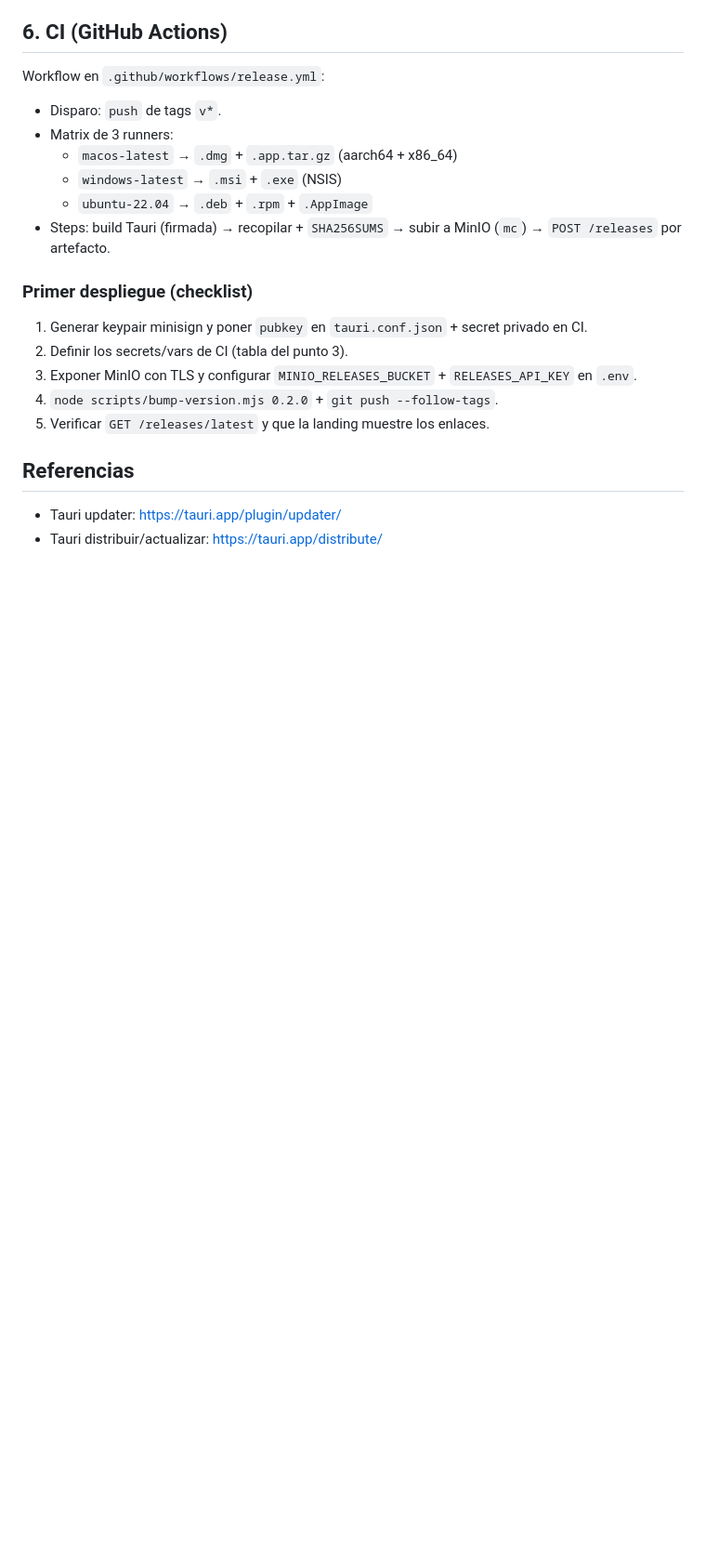
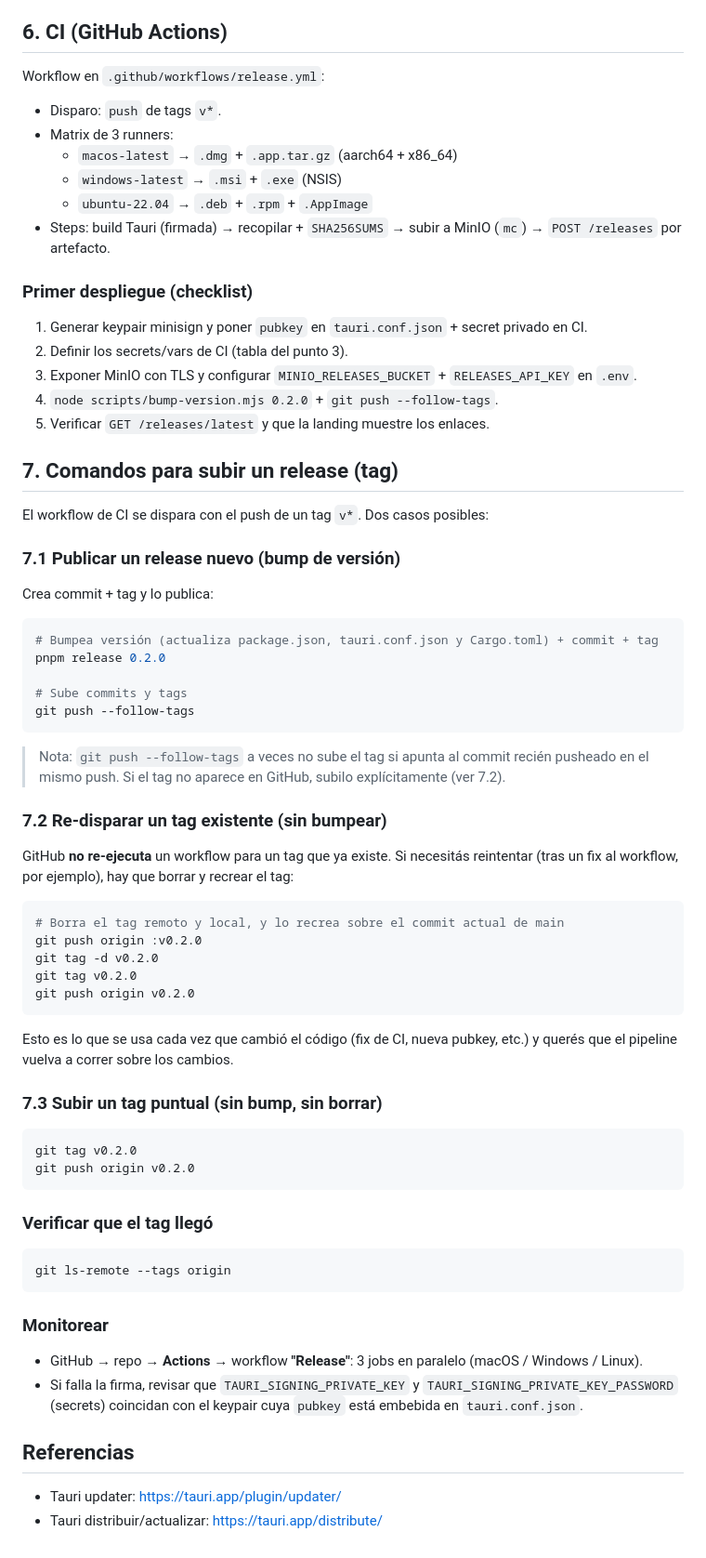
Before and after one commit to MichiWoo/tether, a Markdown page: docs/RELEASES.md, the part around the change. Shown at 93% size. Rendered like a GitHub page; blank space fills up the shorter version.

Commit message:
Add releases doc

````diff
--- a/docs/RELEASES.md
+++ b/docs/RELEASES.md
@@ -144,6 +144,63 @@ Workflow en `.github/workflows/release.yml`:
 4. `node scripts/bump-version.mjs 0.2.0` + `git push --follow-tags`.
 5. Verificar `GET /releases/latest` y que la landing muestre los enlaces.
 
+## 7. Comandos para subir un release (tag)
+
+El workflow de CI se dispara con el push de un tag `v*`. Dos casos posibles:
+
+### 7.1 Publicar un release nuevo (bump de versión)
+
+Crea commit + tag y lo publica:
+
+```bash
+# Bumpea versión (actualiza package.json, tauri.conf.json y Cargo.toml) + commit + tag
+pnpm release 0.2.0
+
+# Sube commits y tags
+git push --follow-tags
+```
+
+> Nota: `git push --follow-tags` a veces no sube el tag si apunta al commit recién
+> pusheado en el mismo push. Si el tag no aparece en GitHub, subilo explícitamente
+> (ver 7.2).
+
+### 7.2 Re-disparar un tag existente (sin bumpear)
+
+GitHub **no re-ejecuta** un workflow para un tag que ya existe. Si necesitás reintentar
+(tras un fix al workflow, por ejemplo), hay que borrar y recrear el tag:
+
+```bash
+# Borra el tag remoto y local, y lo recrea sobre el commit actual de main
+git push origin :v0.2.0
+git tag -d v0.2.0
+git tag v0.2.0
+git push origin v0.2.0
+```
+
+Esto es lo que se usa cada vez que cambió el código (fix de CI, nueva pubkey, etc.)
+y querés que el pipeline vuelva a correr sobre los cambios.
+
+### 7.3 Subir un tag puntual (sin bump, sin borrar)
+
+```bash
+git tag v0.2.0
+git push origin v0.2.0
+```
+
+### Verificar que el tag llegó
+
+```bash
+git ls-remote --tags origin
+```
+
+### Monitorear
+
+- GitHub → repo → **Actions** → workflow **"Release"**: 3 jobs en paralelo
+  (macOS / Windows / Linux).
+- Si falla la firma, revisar que `TAURI_SIGNING_PRIVATE_KEY` y
+  `TAURI_SIGNING_PRIVATE_KEY_PASSWORD` (secrets) coincidan con el keypair cuya
+  `pubkey` está embebida en `tauri.conf.json`.
+
 ## Referencias
 
 - Tauri updater: https://tauri.app/plugin/updater/
````
